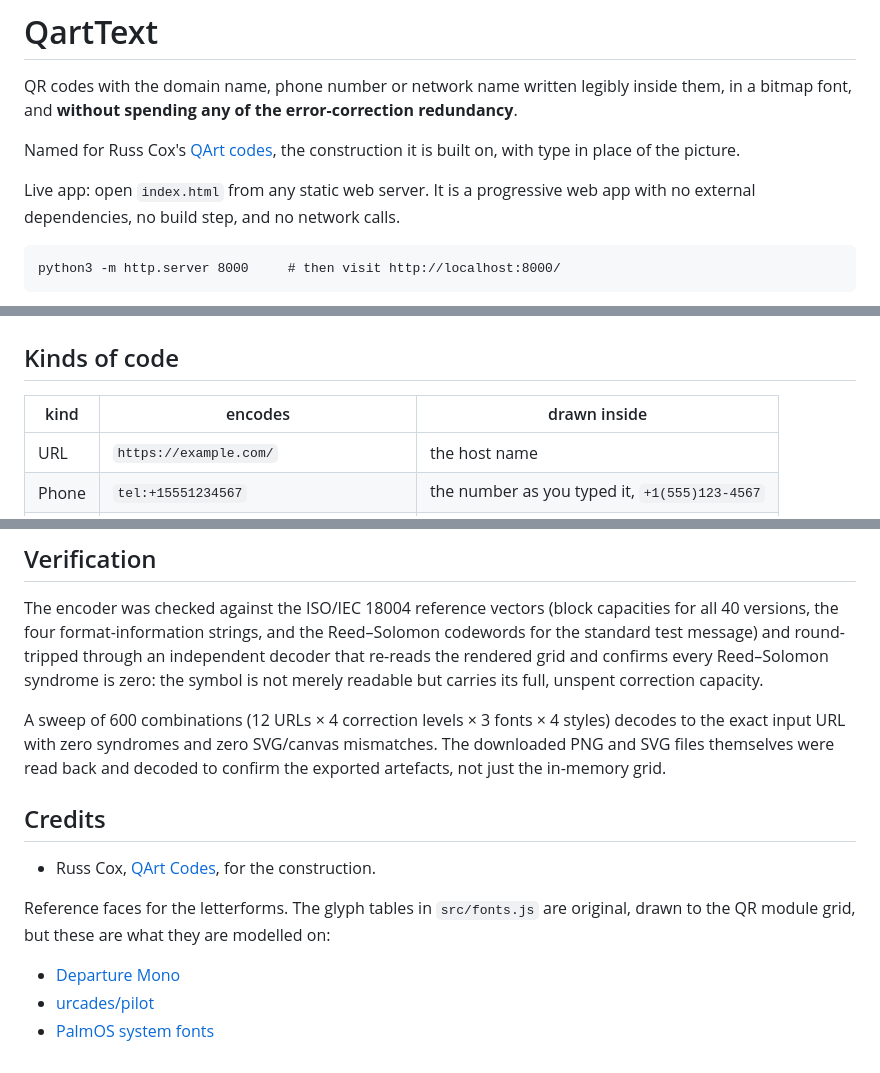
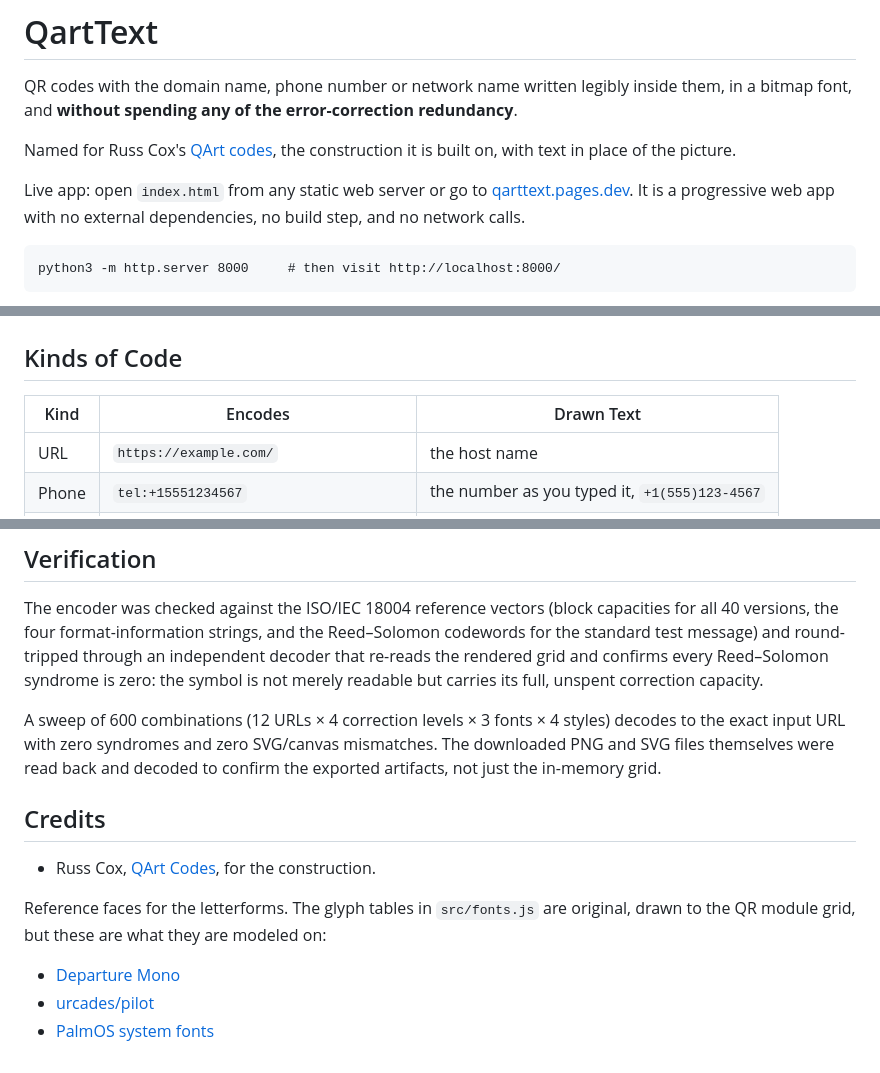
Before and after one commit to externalmemory/qarttext, a Markdown page: README.md, 3 parts joined by grey strips. GitHub-like rendering.

````diff
--- a/README.md
+++ b/README.md
@@ -5,9 +5,10 @@ inside them, in a bitmap font, and **without spending any of the
 error-correction redundancy**.
 
 Named for Russ Cox's [QArt codes](https://research.swtch.com/qart), the
-construction it is built on, with type in place of the picture.
+construction it is built on, with text in place of the picture.
 
-Live app: open `index.html` from any static web server. It is a progressive web
+Live app: open `index.html` from any static web server or go to
+[qarttext.pages.dev](https://qarttext.pages.dev/). It is a progressive web
 app with no external dependencies, no build step, and no network calls.
 
 ```
@@ -16,9 +17,9 @@ python3 -m http.server 8000     # then visit http://localhost:8000/
 
 ![the app icon, which is itself a human-readable QR code](icons/icon-512.png)
 
-## Kinds of code
+## Kinds of Code
 
-| kind | encodes | drawn inside |
+| Kind | Encodes | Drawn Text |
 | --- | --- | --- |
 | URL | `https://example.com/` | the host name |
 | Phone | `tel:+15551234567` | the number as you typed it, `+1(555)123-4567` |
@@ -344,16 +298,17 @@ an independent decoder that re-reads the rendered grid and confirms every
 Reed–Solomon syndrome is zero: the symbol is not merely readable but
 carries its full, unspent correction capacity.
 
-A sweep of 600 combinations (12 URLs × 4 correction levels × 3 fonts × 4 styles) decodes to the exact input URL with zero syndromes and zero
+A sweep of 600 combinations (12 URLs × 4 correction levels × 3 fonts × 4 styles)
+decodes to the exact input URL with zero syndromes and zero
 SVG/canvas mismatches. The downloaded PNG and SVG files themselves were read
-back and decoded to confirm the exported artefacts, not just the in-memory grid.
+back and decoded to confirm the exported artifacts, not just the in-memory grid.
 
 ## Credits
 
 - Russ Cox, [QArt Codes](https://research.swtch.com/qart), for the construction.
 
 Reference faces for the letterforms. The glyph tables in `src/fonts.js` are
-original, drawn to the QR module grid, but these are what they are modelled on:
+original, drawn to the QR module grid, but these are what they are modeled on:
 
 - [Departure Mono](https://departuremono.com/)
 - [urcades/pilot](https://github.com/urcades/pilot)
````
Also changed, not shown: other parts of README.md (+40 -87 lines).
